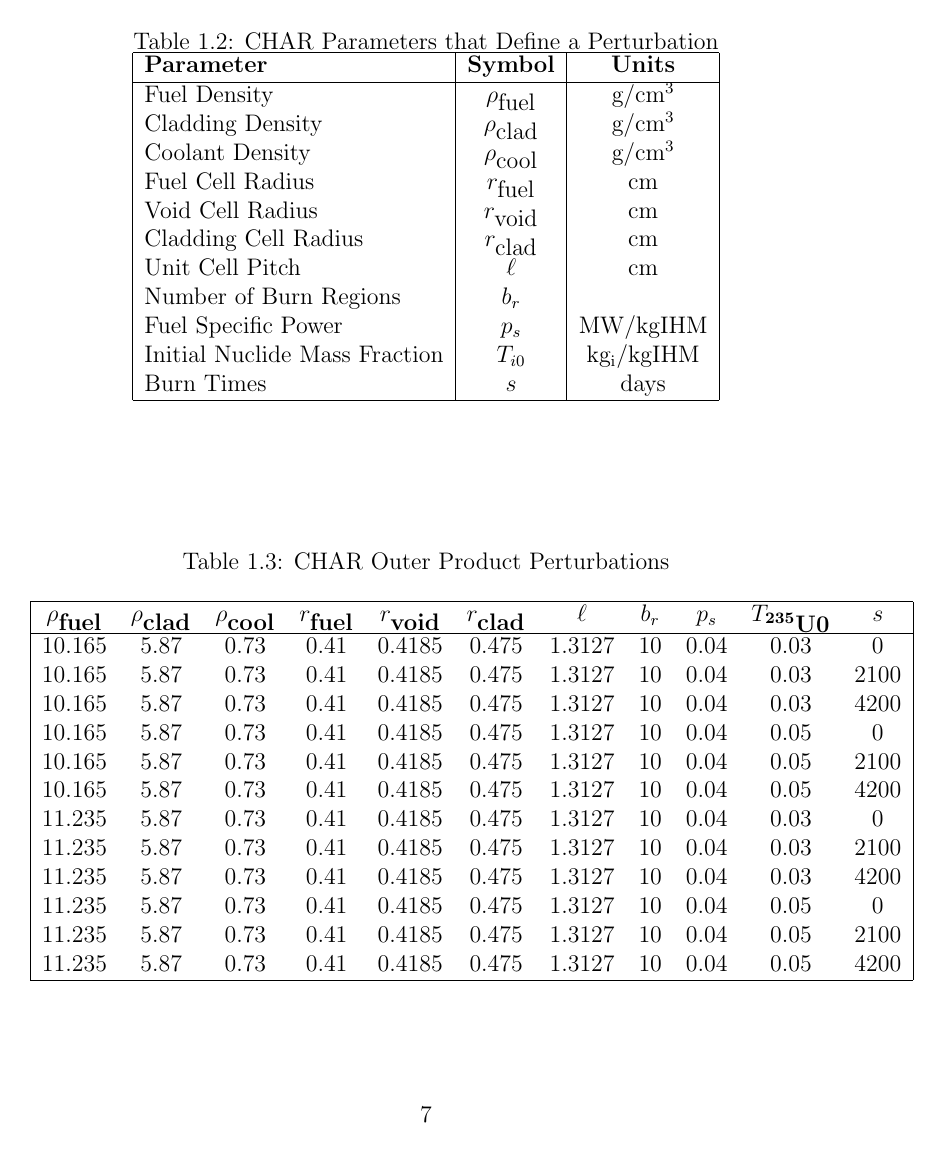
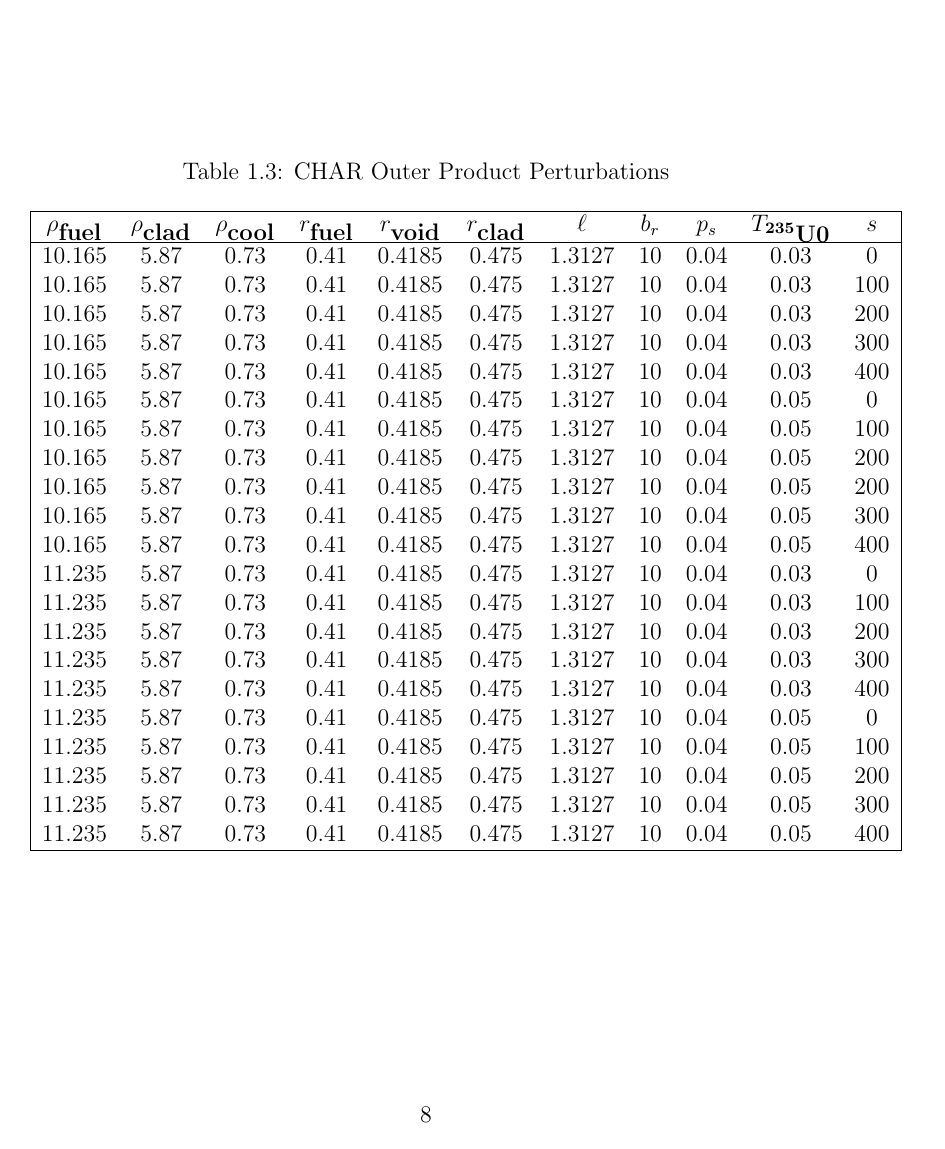
Before and after one commit to scopatz/dissertation, a LaTeX thesis (disstemplate.tex, which reads multigroup_method/multigroup_paper.tex): page 17 of 63 before the commit and page 18 of 64 after it. Compiled offline with pdfLaTeX.

Commit message:
Updated perturbation table.

```diff
--- a/multigroup_method/multigroup_paper.tex
+++ b/multigroup_method/multigroup_paper.tex
@@ -184,18 +184,27 @@ in char.
 \hline
 \textbf{$\rho_{\mbox{fuel}}$} & \textbf{$\rho_{\mbox{clad}}$} & \textbf{$\rho_{\mbox{cool}}$} & \textbf{$r_{\mbox{fuel}}$} & \textbf{$r_{\mbox{void}}$} & \textbf{$r_{\mbox{clad}}$} & \textbf{$\ell$} & \textbf{$b_r$} & \textbf{$p_s$} & \textbf{$T_{\mbox{\nuc{U}{235}0}}$} & \textbf{$s$} \\
 \hline
-10.165 & 5.87 & 0.73 & 0.41 & 0.4185 & 0.475 & 1.3127 & 10 & 0.04 & 0.03 & 0    \\
-10.165 & 5.87 & 0.73 & 0.41 & 0.4185 & 0.475 & 1.3127 & 10 & 0.04 & 0.03 & 2100 \\
-10.165 & 5.87 & 0.73 & 0.41 & 0.4185 & 0.475 & 1.3127 & 10 & 0.04 & 0.03 & 4200 \\
-10.165 & 5.87 & 0.73 & 0.41 & 0.4185 & 0.475 & 1.3127 & 10 & 0.04 & 0.05 & 0    \\
-10.165 & 5.87 & 0.73 & 0.41 & 0.4185 & 0.475 & 1.3127 & 10 & 0.04 & 0.05 & 2100 \\
-10.165 & 5.87 & 0.73 & 0.41 & 0.4185 & 0.475 & 1.3127 & 10 & 0.04 & 0.05 & 4200 \\
-11.235 & 5.87 & 0.73 & 0.41 & 0.4185 & 0.475 & 1.3127 & 10 & 0.04 & 0.03 & 0    \\
-11.235 & 5.87 & 0.73 & 0.41 & 0.4185 & 0.475 & 1.3127 & 10 & 0.04 & 0.03 & 2100 \\
-11.235 & 5.87 & 0.73 & 0.41 & 0.4185 & 0.475 & 1.3127 & 10 & 0.04 & 0.03 & 4200 \\
-11.235 & 5.87 & 0.73 & 0.41 & 0.4185 & 0.475 & 1.3127 & 10 & 0.04 & 0.05 & 0    \\
-11.235 & 5.87 & 0.73 & 0.41 & 0.4185 & 0.475 & 1.3127 & 10 & 0.04 & 0.05 & 2100 \\
-11.235 & 5.87 & 0.73 & 0.41 & 0.4185 & 0.475 & 1.3127 & 10 & 0.04 & 0.05 & 4200 \\
+10.165 & 5.87 & 0.73 & 0.41 & 0.4185 & 0.475 & 1.3127 & 10 & 0.04 & 0.03 & 0   \\
+10.165 & 5.87 & 0.73 & 0.41 & 0.4185 & 0.475 & 1.3127 & 10 & 0.04 & 0.03 & 100 \\
+10.165 & 5.87 & 0.73 & 0.41 & 0.4185 & 0.475 & 1.3127 & 10 & 0.04 & 0.03 & 200 \\
+10.165 & 5.87 & 0.73 & 0.41 & 0.4185 & 0.475 & 1.3127 & 10 & 0.04 & 0.03 & 300 \\
+10.165 & 5.87 & 0.73 & 0.41 & 0.4185 & 0.475 & 1.3127 & 10 & 0.04 & 0.03 & 400 \\
+10.165 & 5.87 & 0.73 & 0.41 & 0.4185 & 0.475 & 1.3127 & 10 & 0.04 & 0.05 & 0   \\
+10.165 & 5.87 & 0.73 & 0.41 & 0.4185 & 0.475 & 1.3127 & 10 & 0.04 & 0.05 & 100 \\
+10.165 & 5.87 & 0.73 & 0.41 & 0.4185 & 0.475 & 1.3127 & 10 & 0.04 & 0.05 & 200 \\
+10.165 & 5.87 & 0.73 & 0.41 & 0.4185 & 0.475 & 1.3127 & 10 & 0.04 & 0.05 & 200 \\
+10.165 & 5.87 & 0.73 & 0.41 & 0.4185 & 0.475 & 1.3127 & 10 & 0.04 & 0.05 & 300 \\
+10.165 & 5.87 & 0.73 & 0.41 & 0.4185 & 0.475 & 1.3127 & 10 & 0.04 & 0.05 & 400 \\
+11.235 & 5.87 & 0.73 & 0.41 & 0.4185 & 0.475 & 1.3127 & 10 & 0.04 & 0.03 & 0   \\
+11.235 & 5.87 & 0.73 & 0.41 & 0.4185 & 0.475 & 1.3127 & 10 & 0.04 & 0.03 & 100 \\
+11.235 & 5.87 & 0.73 & 0.41 & 0.4185 & 0.475 & 1.3127 & 10 & 0.04 & 0.03 & 200 \\
+11.235 & 5.87 & 0.73 & 0.41 & 0.4185 & 0.475 & 1.3127 & 10 & 0.04 & 0.03 & 300 \\
+11.235 & 5.87 & 0.73 & 0.41 & 0.4185 & 0.475 & 1.3127 & 10 & 0.04 & 0.03 & 400 \\
+11.235 & 5.87 & 0.73 & 0.41 & 0.4185 & 0.475 & 1.3127 & 10 & 0.04 & 0.05 & 0   \\
+11.235 & 5.87 & 0.73 & 0.41 & 0.4185 & 0.475 & 1.3127 & 10 & 0.04 & 0.05 & 100 \\
+11.235 & 5.87 & 0.73 & 0.41 & 0.4185 & 0.475 & 1.3127 & 10 & 0.04 & 0.05 & 200 \\
+11.235 & 5.87 & 0.73 & 0.41 & 0.4185 & 0.475 & 1.3127 & 10 & 0.04 & 0.05 & 300 \\
+11.235 & 5.87 & 0.73 & 0.41 & 0.4185 & 0.475 & 1.3127 & 10 & 0.04 & 0.05 & 400 \\
 \hline
 \end{tabular}
 \end{center}
```
